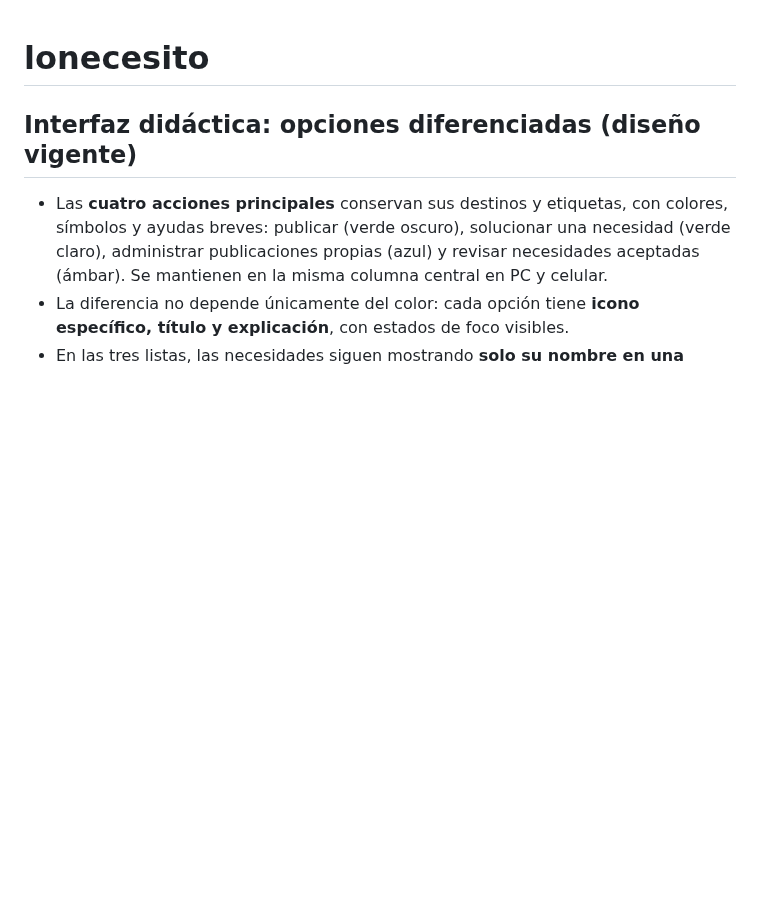
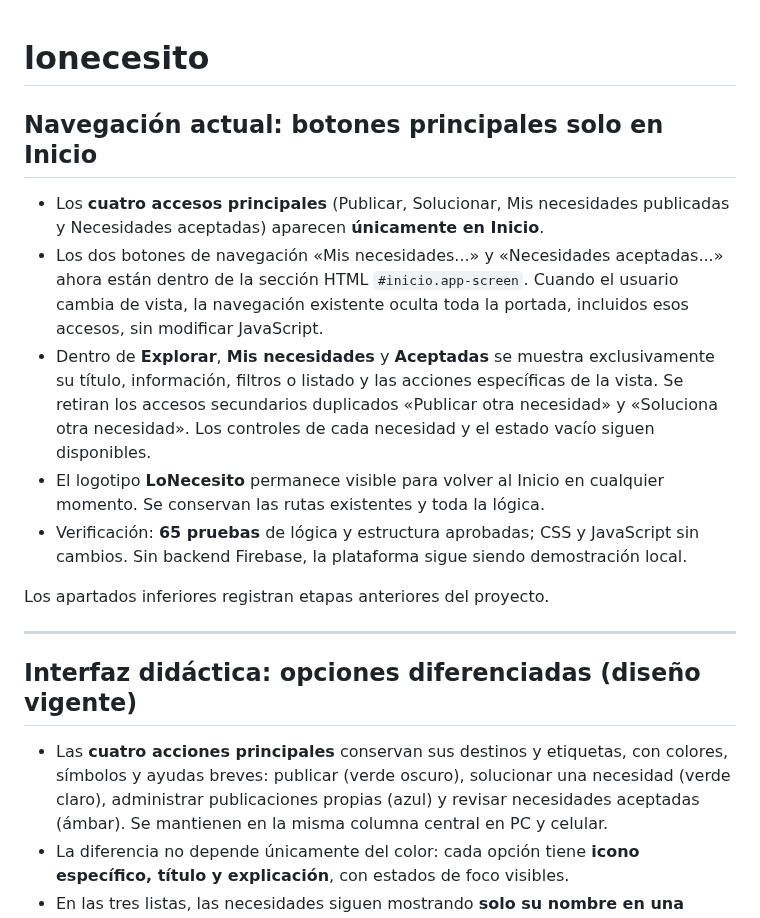
Before and after one commit to gruemp/lonecesito, a Markdown page: README.md, the part around the change. GitHub-like rendering; blank space fills up the shorter version.

Commit message:
Documenta menú exclusivo de portada y secciones aisladas sin botones ajenos

```diff
--- a/README.md
+++ b/README.md
@@ -1,4 +1,15 @@
 # lonecesito
+## Navegación actual: botones principales solo en Inicio
+
+- Los **cuatro accesos principales** (Publicar, Solucionar, Mis necesidades publicadas y Necesidades aceptadas) aparecen **únicamente en Inicio**.
+- Los dos botones de navegación «Mis necesidades...» y «Necesidades aceptadas...» ahora están dentro de la sección HTML `#inicio.app-screen`. Cuando el usuario cambia de vista, la navegación existente oculta toda la portada, incluidos esos accesos, sin modificar JavaScript.
+- Dentro de **Explorar**, **Mis necesidades** y **Aceptadas** se muestra exclusivamente su título, información, filtros o listado y las acciones específicas de la vista. Se retiran los accesos secundarios duplicados «Publicar otra necesidad» y «Soluciona otra necesidad». Los controles de cada necesidad y el estado vacío siguen disponibles.
+- El logotipo **LoNecesito** permanece visible para volver al Inicio en cualquier momento. Se conservan las rutas existentes y toda la lógica.
+- Verificación: **65 pruebas** de lógica y estructura aprobadas; CSS y JavaScript sin cambios. Sin backend Firebase, la plataforma sigue siendo demostración local.
+
+Los apartados inferiores registran etapas anteriores del proyecto.
+
+---
 ## Interfaz didáctica: opciones diferenciadas (diseño vigente)
 
 - Las **cuatro acciones principales** conservan sus destinos y etiquetas, con colores, símbolos y ayudas breves: publicar (verde oscuro), solucionar una necesidad (verde claro), administrar publicaciones propias (azul) y revisar necesidades aceptadas (ámbar). Se mantienen en la misma columna central en PC y celular.
```
